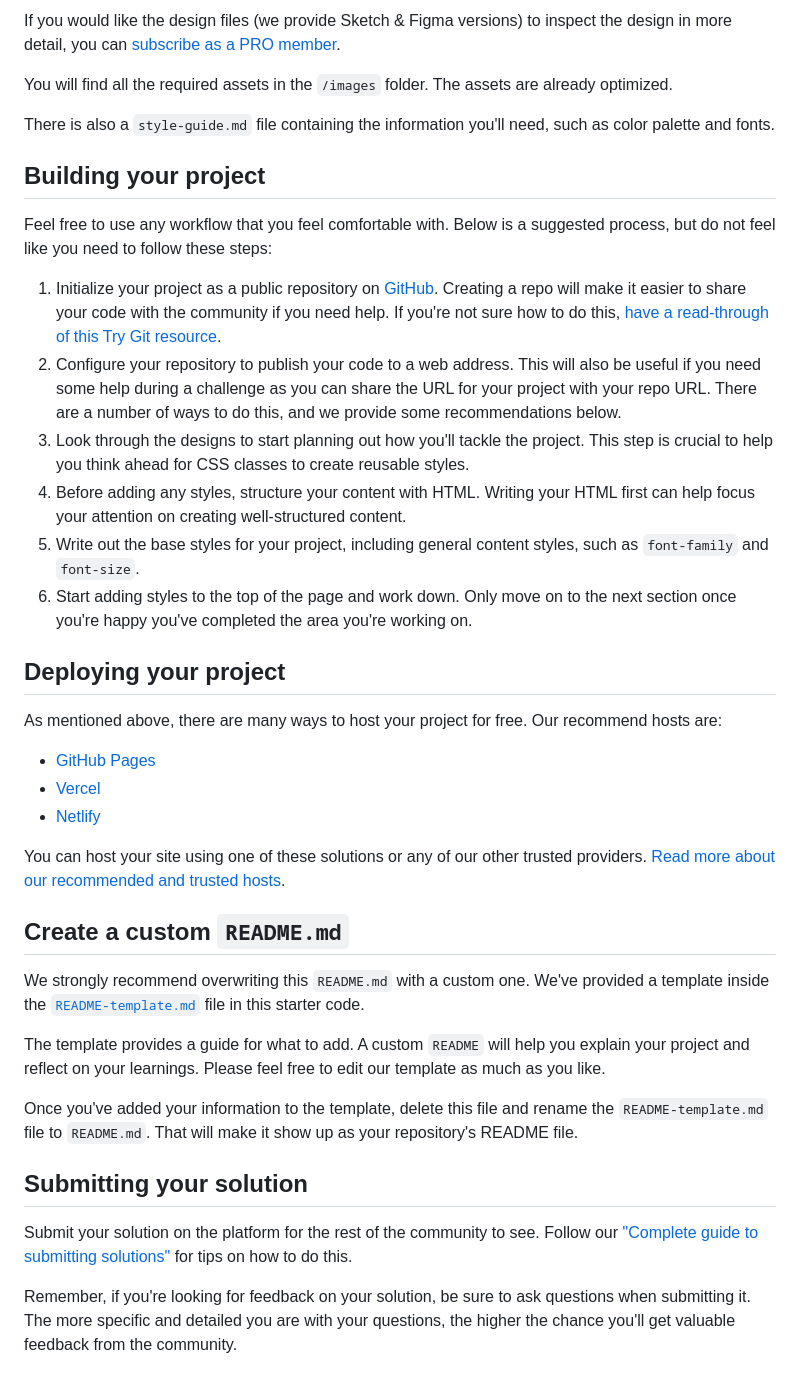
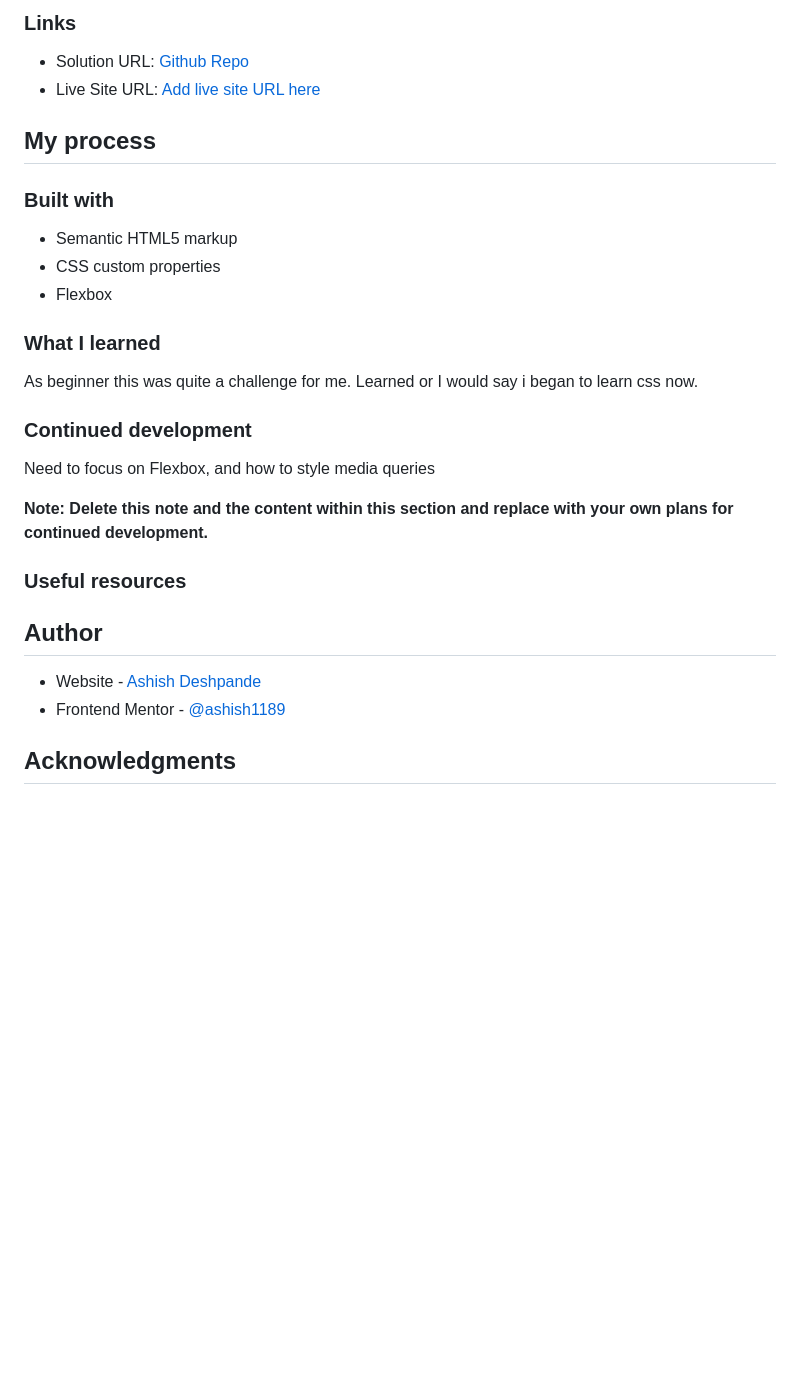
Before and after one commit to ashish1189/stats-preview-card-component, a Markdown page: README.md, the part around the change printed below. Rendered like a GitHub page; blank space fills up the shorter version.

```diff
--- a/README.md
+++ b/README.md
@@ -30,42 +38,36 @@ The designs are in JPG static format. Using JPGs will mean that you'll need to u
 
-If you would like the design files (we provide Sketch & Figma versions) to inspect the design in more detail, you can [subscribe as a PRO member](https://www.frontendmentor.io/pro).
+### Links
 
-You will find all the required assets in the `/images` folder. The assets are already optimized.
+- Solution URL: [Github Repo](https://github.com/ashish1189/stats-preview-card-component)
+- Live Site URL: [Add live site URL here](https://your-live-site-url.com)
 
-There is also a `style-guide.md` file containing the information you'll need, such as color palette and fonts.
+## My process
 
-## Building your project
+### Built with
 
-Feel free to use any workflow that you feel comfortable with. Below is a suggested process, but do not feel like you need to follow these steps:
+- Semantic HTML5 markup
+- CSS custom properties
+- Flexbox
 
-1. Initialize your project as a public repository on [GitHub](https://github.com/). Creating a repo will make it easier to share your code with the community if you need help. If you're not sure how to do this, [have a read-through of this Try Git resource](https://try.github.io/).
-2. Configure your repository to publish your code to a web address. This will also be useful if you need some help during a challenge as you can share the URL for your project with your repo URL. There are a number of ways to do this, and we provide some recommendations below.
-3. Look through the designs to start planning out how you'll tackle the project. This step is crucial to help you think ahead for CSS classes to create reusable styles.
-4. Before adding any styles, structure your content with HTML. Writing your HTML first can help focus your attention on creating well-structured content.
-5. Write out the base styles for your project, including general content styles, such as `font-family` and `font-size`.
-6. Start adding styles to the top of the page and work down. Only move on to the next section once you're happy you've completed the area you're working on.
+### What I learned
 
-## Deploying your project
+As beginner this was quite a challenge for me. Learned or I would say i began to learn css now.
 
-As mentioned above, there are many ways to host your project for free. Our recommend hosts are:
+### Continued development
 
-- [GitHub Pages](https://pages.github.com/)
-- [Vercel](https://vercel.com/)
-- [Netlify](https://www.netlify.com/)
+Need to focus on Flexbox, and how to style media queries
 
-You can host your site using one of these solutions or any of our other trusted providers. [Read more about our recommended and trusted hosts](https://medium.com/frontend-mentor/frontend-mentor-trusted-hosting-providers-bf000dfebe).
+**Note: Delete this note and the content within this section and replace with your own plans for continued development.**
 
-## Create a custom `README.md`
+### Useful resources
 
-We strongly recommend overwriting this `README.md` with a custom one. We've provided a template inside the [`README-template.md`](./README-template.md) file in this starter code.
 
-The template provides a guide for what to add. A custom `README` will help you explain your project and reflect on your learnings. Please feel free to edit our template as much as you like.
 
-Once you've added your information to the template, delete this file and rename the `README-template.md` file to `README.md`. That will make it show up as your repository's README file.
+## Author
 
-## Submitting your solution
+- Website - [Ashish Deshpande](https://github.com/ashish1189)
+- Frontend Mentor - [@ashish1189](https://www.frontendmentor.io/profile/ashish1189)
 
-Submit your solution on the platform for the rest of the community to see. Follow our ["Complete guide to submitting solutions"](https://medium.com/frontend-mentor/a-complete-guide-to-submitting-solutions-on-frontend-mentor-ac6384162248) for tips on how to do this.
 
-Remember, if you're looking for feedback on your solution, be sure to ask questions when submitting it. The more specific and detailed you are with your questions, the higher the chance you'll get valuable feedback from the community.
+## Acknowledgments
 
```
Also changed, not shown: other parts of README.md (+26 -37 lines), README-template.md (deleted, +0 -110 lines), screenshots/Desktop-SS.png (added), screenshots/Mobile-SS.png (added).
